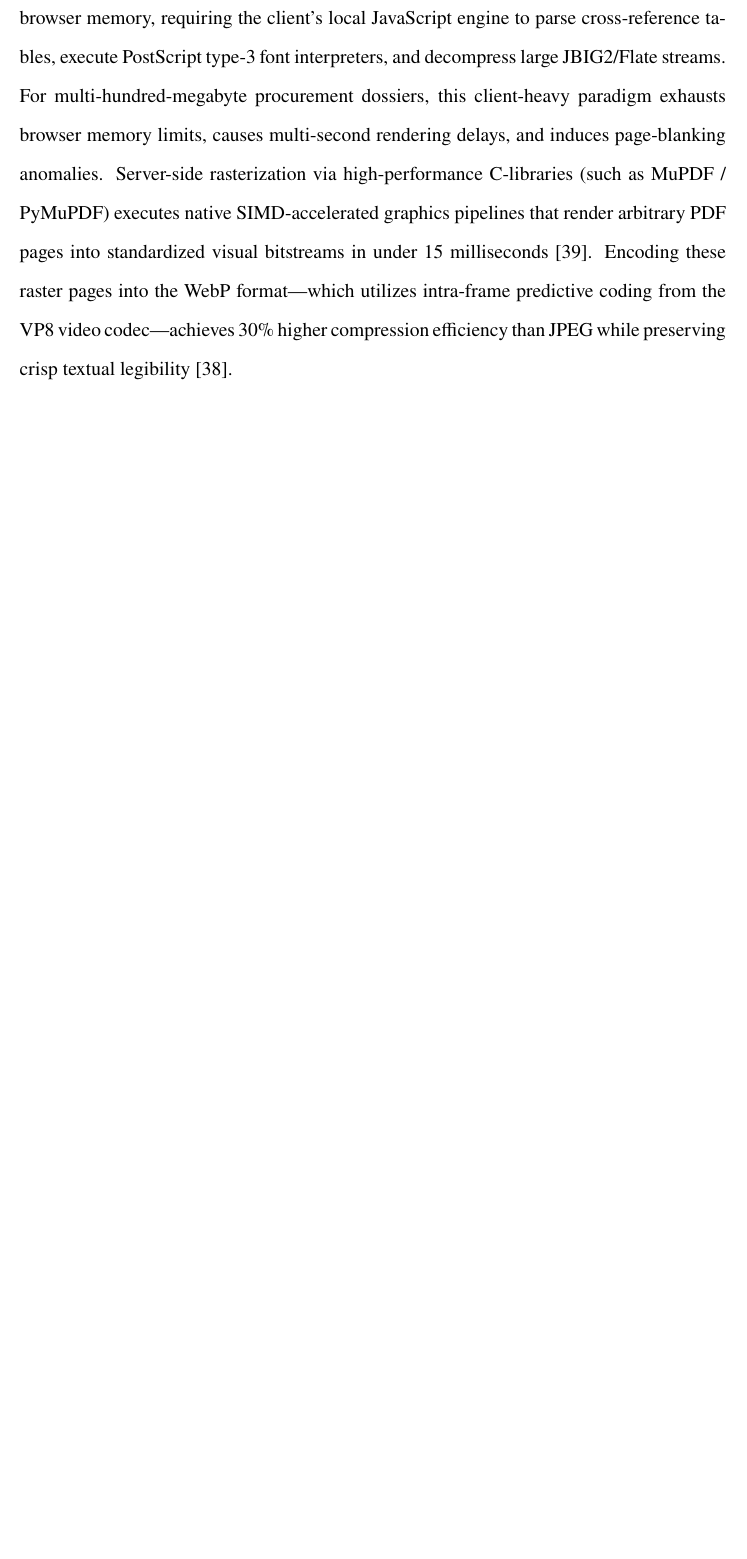
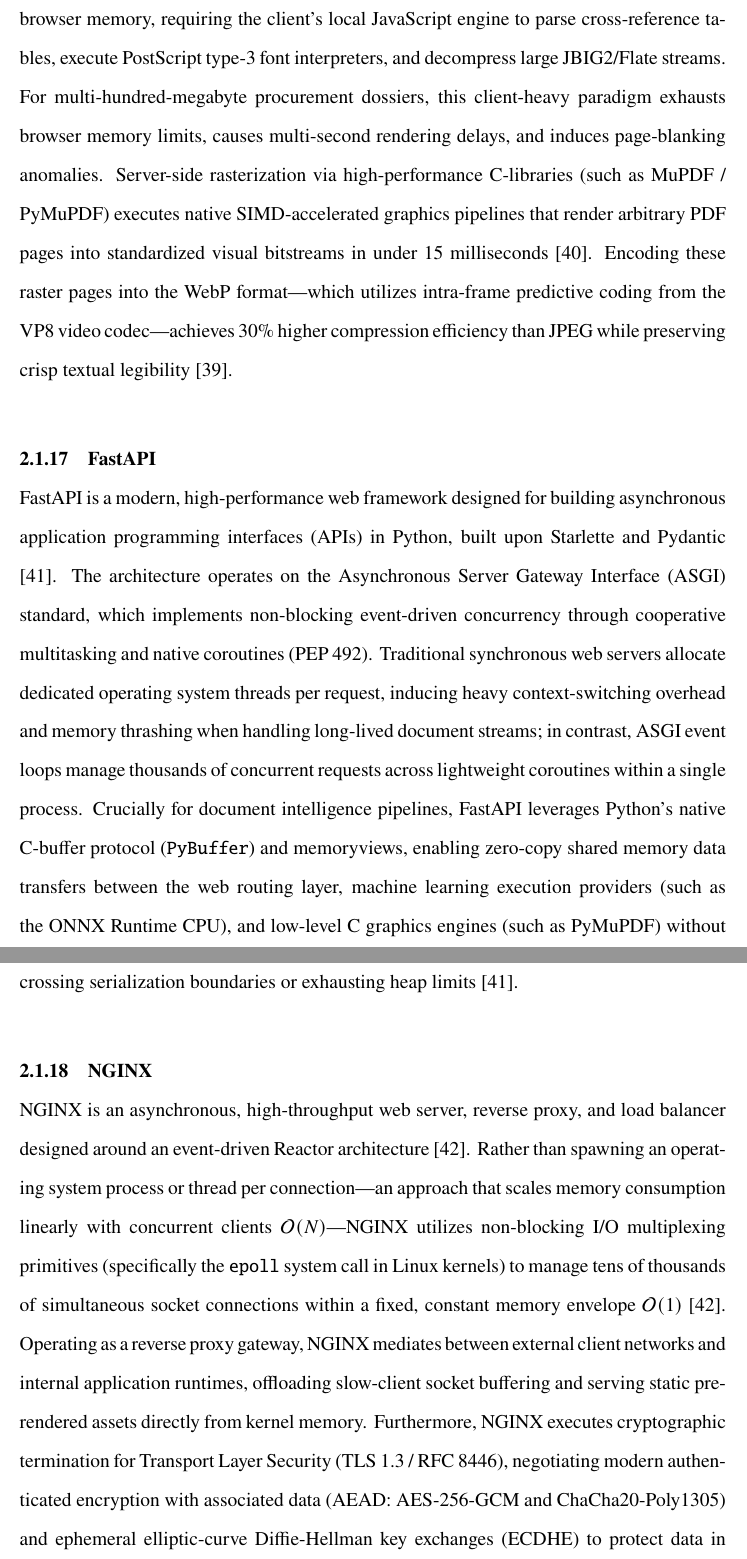
Before and after one commit to kenlyEmmanuel-main/Thesis-Doumentation, a LaTeX thesis (main.tex, which reads chapters/ch2_lit_review.tex): part of page 25 of 82 before the commit and two parts of pages 26 and 27 of 83 after it, the two joined at a grey line, cut so that both start at the same text, the shorter picture padded with empty space. Compiled offline with pdfLaTeX.

Commit message:
feat(ch2): append theoretical subsections 2.1.8, 2.1.17, 2.1.18 and ref59

```diff
--- a/chapters/ch2_lit_review.tex
+++ b/chapters/ch2_lit_review.tex
@@ -122,6 +130,20 @@ Traditional web document viewers (such as client-side PDF.js) download full bina
 For multi-hundred-megabyte procurement dossiers, this client-heavy paradigm exhausts browser memory limits, causes multi-second rendering delays, and induces page-blanking anomalies.
 Server-side rasterization via high-performance C-libraries (such as MuPDF / PyMuPDF) executes native SIMD-accelerated graphics pipelines that render arbitrary PDF pages into standardized visual bitstreams in under 15 milliseconds \cite{ref40}.
 Encoding these raster pages into the WebP format—which utilizes intra-frame predictive coding from the VP8 video codec—achieves 30\% higher compression efficiency than JPEG while preserving crisp textual legibility \cite{ref39}.
+
+\subsection{FastAPI}
+
+FastAPI is a modern, high-performance web framework designed for building asynchronous application programming interfaces (APIs) in Python, built upon Starlette and Pydantic \cite{ref54}.
+The architecture operates on the Asynchronous Server Gateway Interface (ASGI) standard, which implements non-blocking event-driven concurrency through cooperative multitasking and native coroutines (PEP 492).
+Traditional synchronous web servers allocate dedicated operating system threads per request, inducing heavy context-switching overhead and memory thrashing when handling long-lived document streams; in contrast, ASGI event loops manage thousands of concurrent requests across lightweight coroutines within a single process.
+Crucially for document intelligence pipelines, FastAPI leverages Python's native C-buffer protocol (\texttt{PyBuffer}) and memoryviews, enabling zero-copy shared memory data transfers between the web routing layer, machine learning execution providers (such as the ONNX Runtime CPU), and low-level C graphics engines (such as PyMuPDF) without crossing serialization boundaries or exhausting heap limits \cite{ref54}.
+
+\subsection{NGINX}
+
+NGINX is an asynchronous, high-throughput web server, reverse proxy, and load balancer designed around an event-driven Reactor architecture \cite{ref58}.
+Rather than spawning an operating system process or thread per connection---an approach that scales memory consumption linearly with concurrent clients $\mathcal{O}(N)$---NGINX utilizes non-blocking I/O multiplexing primitives (specifically the \texttt{epoll} system call in Linux kernels) to manage tens of thousands of simultaneous socket connections within a fixed, constant memory envelope $\mathcal{O}(1)$ \cite{ref58}.
+Operating as a reverse proxy gateway, NGINX mediates between external client networks and internal application runtimes, offloading slow-client socket buffering and serving static pre-rendered assets directly from kernel memory.
+Furthermore, NGINX executes cryptographic termination for Transport Layer Security (TLS 1.3 / RFC 8446), negotiating modern authenticated encryption with associated data (AEAD: AES-256-GCM and ChaCha20-Poly1305) and ephemeral elliptic-curve Diffie-Hellman key exchanges (ECDHE) to protect data in transit across local area networks while isolating backend loopback daemons from external attack surfaces.
 
 \subsection{Public Key Cryptography and Digital Signatures}
 
```
Also changed, not shown: references.bib (+13 -0 lines), main.pdf, chapters/ch2_lit_review.tex (8 more changed lines).
